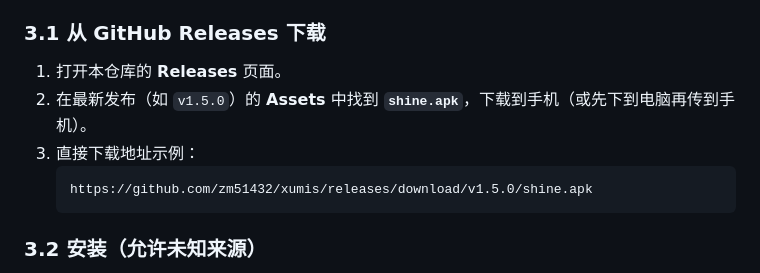
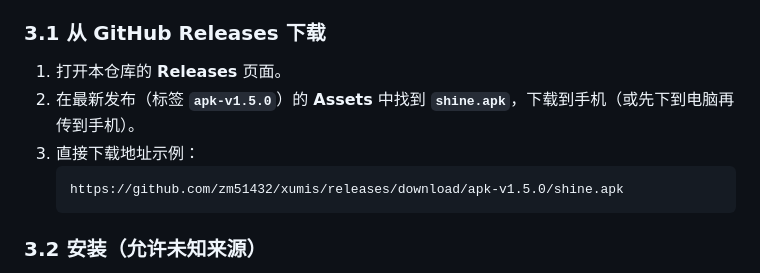
Before and after one commit to zm51432/xumis, a Markdown page: docs/android-apk-guide.md, the part around the change. GitHub-like rendering.

Commit message:
修正 APK 下载路径为 apk-v1.5.0 标签

````diff
--- a/docs/android-apk-guide.md
+++ b/docs/android-apk-guide.md
@@ -48,10 +48,10 @@
 ### 3.1 从 GitHub Releases 下载
 
 1. 打开本仓库的 **Releases** 页面。
-2. 在最新发布（如 `v1.5.0`）的 **Assets** 中找到 **`shine.apk`**，下载到手机（或先下到电脑再传到手机）。
+2. 在最新发布（标签 **`apk-v1.5.0`**）的 **Assets** 中找到 **`shine.apk`**，下载到手机（或先下到电脑再传到手机）。
 3. 直接下载地址示例：
    ```
-   https://github.com/zm51432/xumis/releases/download/v1.5.0/shine.apk
+   https://github.com/zm51432/xumis/releases/download/apk-v1.5.0/shine.apk
    ```
 
 ### 3.2 安装（允许未知来源）
````
